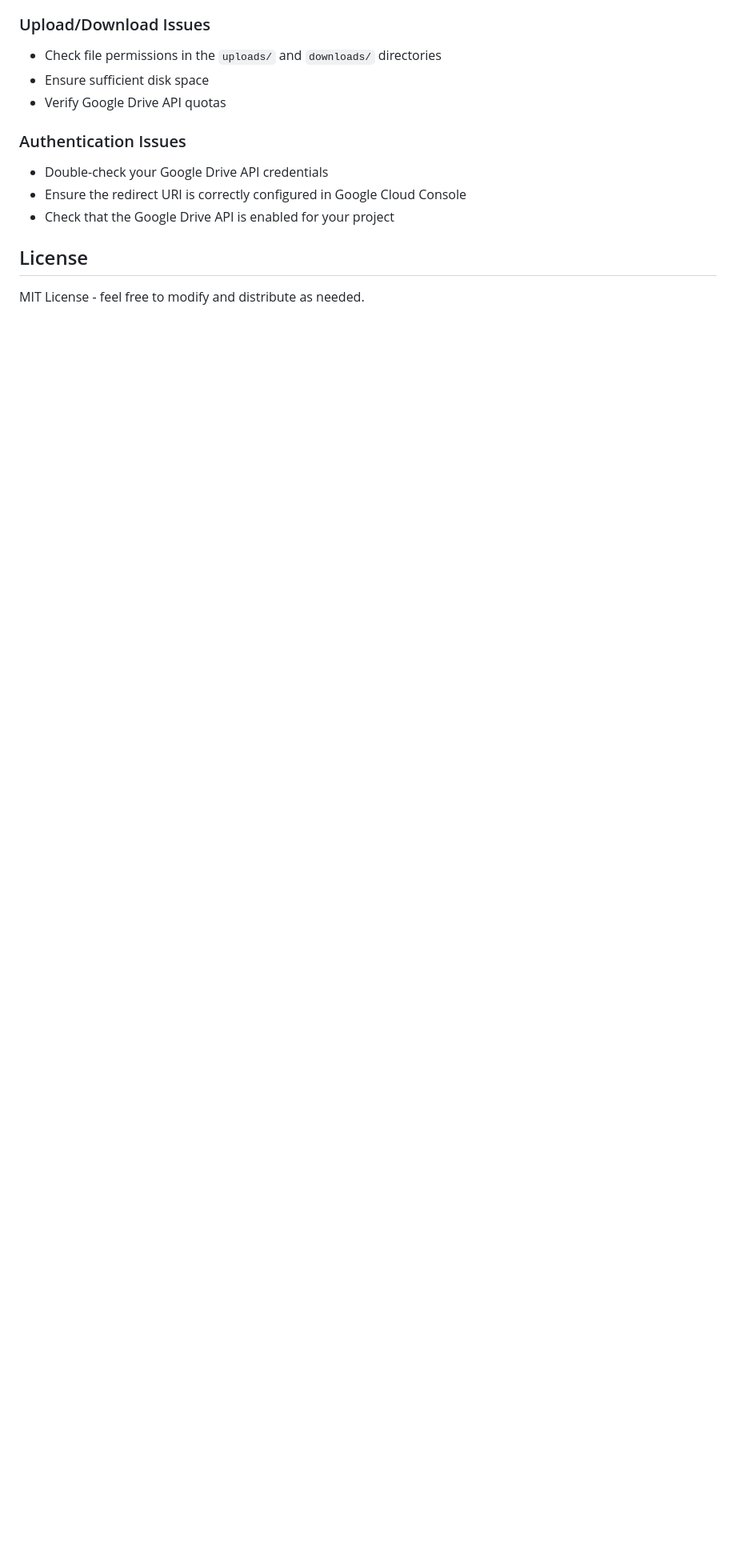
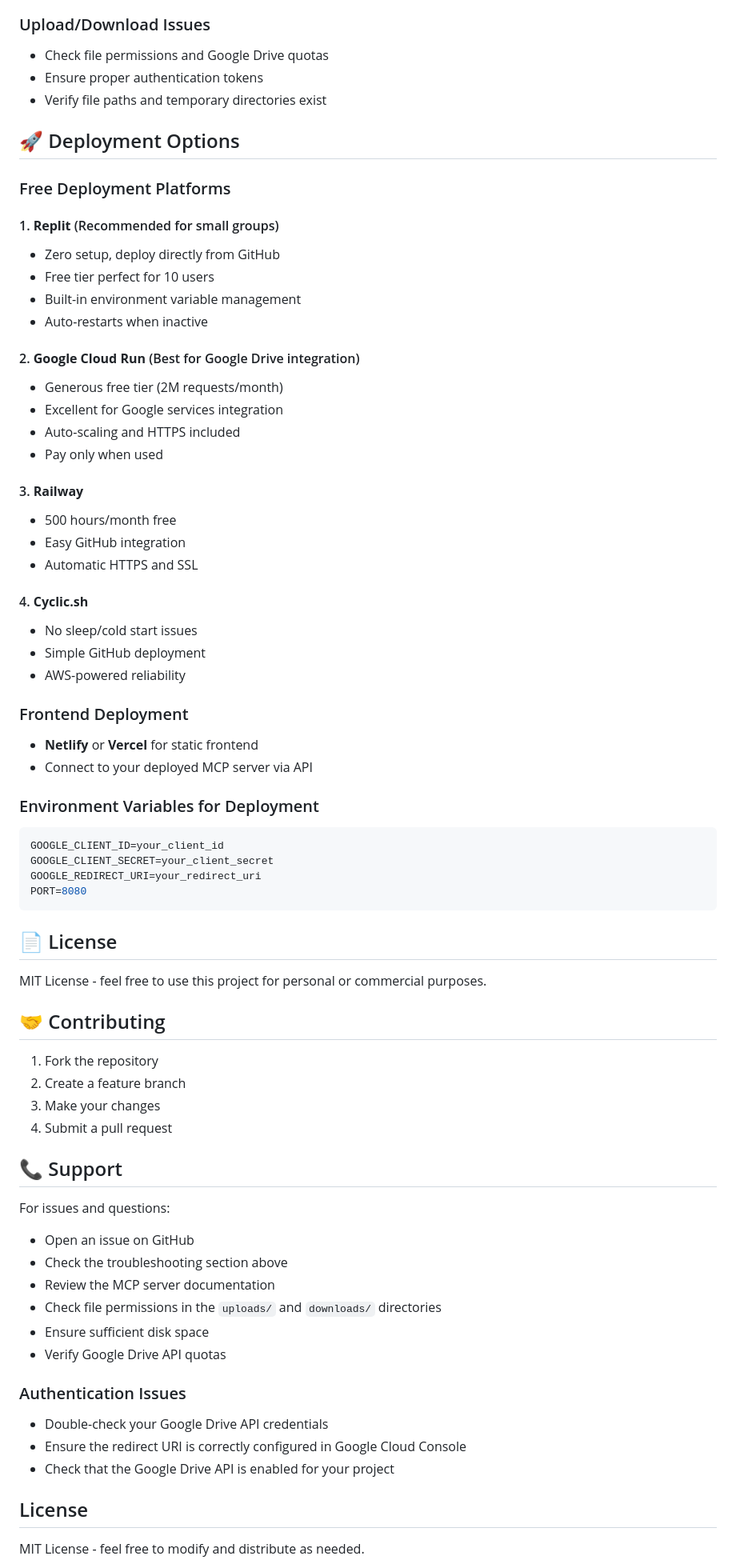
Before and after one commit to intisor/gdrive-mcp, a Markdown page: README.md, the part around one of its changes. Shown at 80% size. GitHub-like rendering; blank space fills up the shorter version.

Commit message:
Enhanced README with deployment options and comprehensive documentation

````diff
--- a/README.md
+++ b/README.md
@@ -153,6 +166,65 @@ mcp-gdrive-webapp/
 - Verify the MCP server process is running
 
 ### Upload/Download Issues
+- Check file permissions and Google Drive quotas
+- Ensure proper authentication tokens
+- Verify file paths and temporary directories exist
+
+## 🚀 Deployment Options
+
+### Free Deployment Platforms
+
+#### 1. **Replit** (Recommended for small groups)
+- Zero setup, deploy directly from GitHub
+- Free tier perfect for 10 users
+- Built-in environment variable management
+- Auto-restarts when inactive
+
+#### 2. **Google Cloud Run** (Best for Google Drive integration)
+- Generous free tier (2M requests/month)
+- Excellent for Google services integration
+- Auto-scaling and HTTPS included
+- Pay only when used
+
+#### 3. **Railway**
+- 500 hours/month free
+- Easy GitHub integration
+- Automatic HTTPS and SSL
+
+#### 4. **Cyclic.sh**
+- No sleep/cold start issues
+- Simple GitHub deployment
+- AWS-powered reliability
+
+### Frontend Deployment
+- **Netlify** or **Vercel** for static frontend
+- Connect to your deployed MCP server via API
+
+### Environment Variables for Deployment
+```bash
+GOOGLE_CLIENT_ID=your_client_id
+GOOGLE_CLIENT_SECRET=your_client_secret
+GOOGLE_REDIRECT_URI=your_redirect_uri
+PORT=8080
+```
+
+## 📄 License
+
+MIT License - feel free to use this project for personal or commercial purposes.
+
+## 🤝 Contributing
+
+1. Fork the repository
+2. Create a feature branch
+3. Make your changes
+4. Submit a pull request
+
+## 📞 Support
+
+For issues and questions:
+- Open an issue on GitHub
+- Check the troubleshooting section above
+- Review the MCP server documentation
 - Check file permissions in the `uploads/` and `downloads/` directories
 - Ensure sufficient disk space
 - Verify Google Drive API quotas
````
Also changed, not shown: other parts of README.md (+23 -10 lines).
